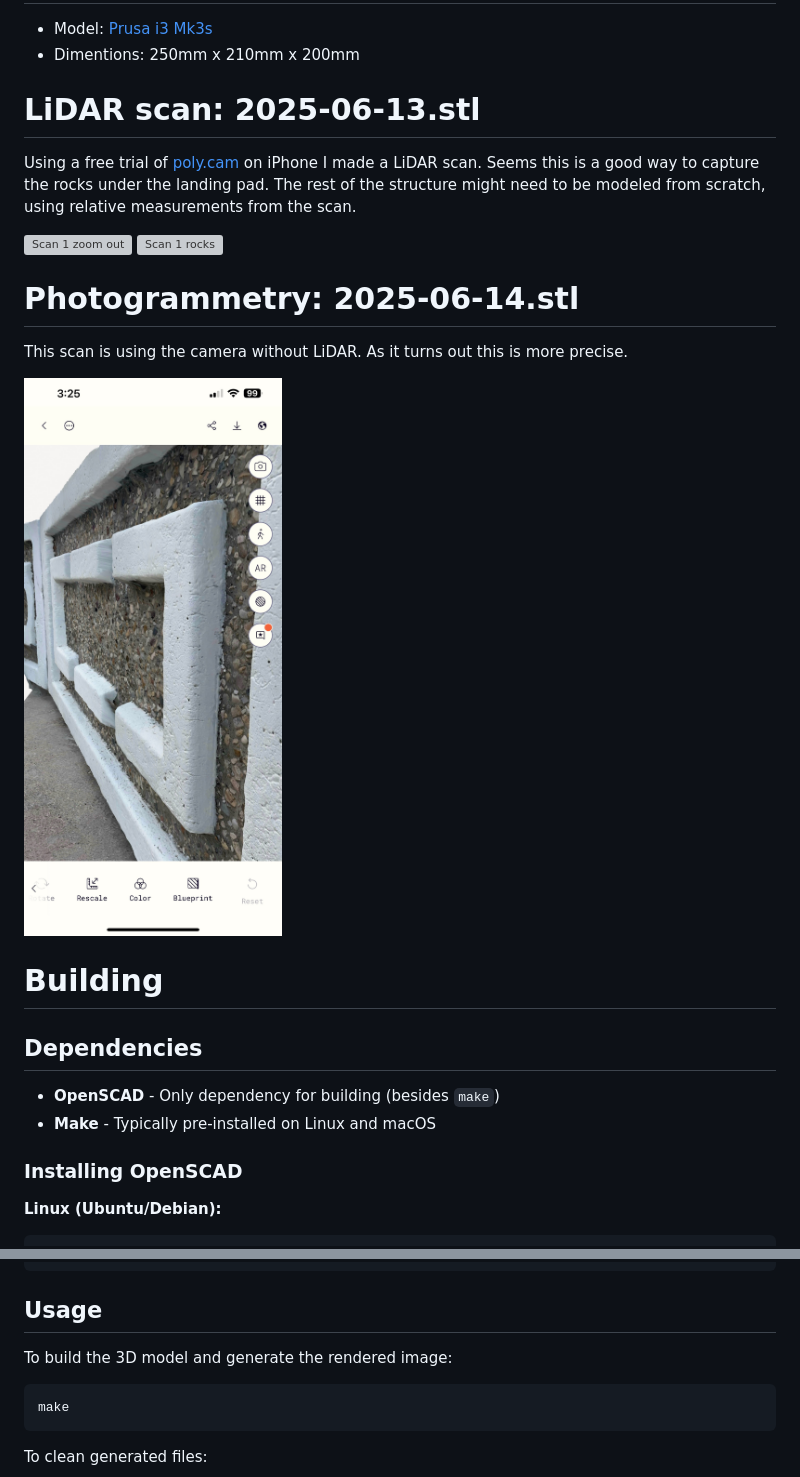
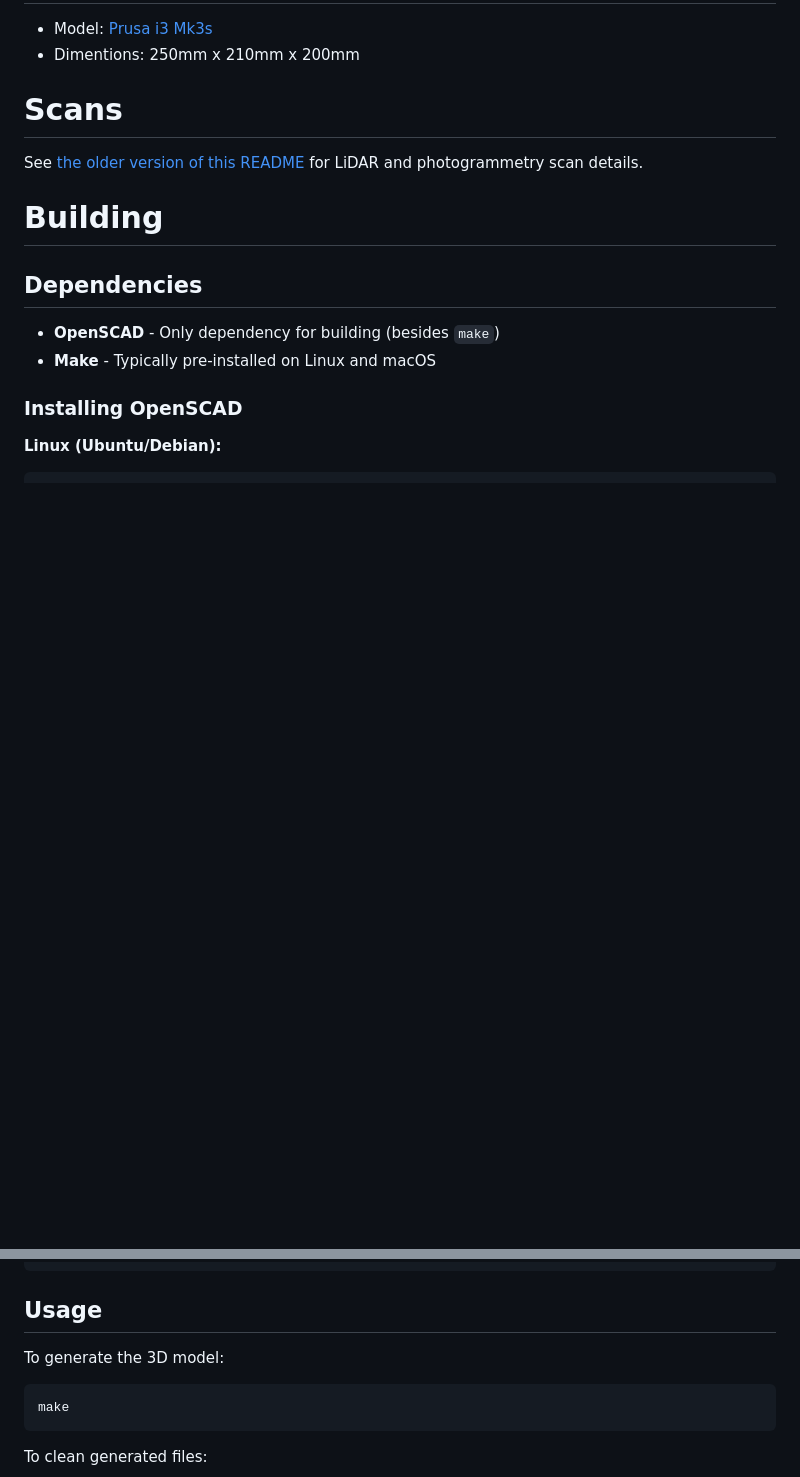
Before and after one commit to boronine/the-landing-pad, a Markdown page: README.md, 2 parts joined by grey strips. Rendered like a GitHub page; pictures changed too: 2025-06-14-screenshot1.jpg (deleted); blank space fills up the shorter version; grey boxes are pictures that could not be loaded.

Commit message:
Replace scan sections with link, remove screenshots
- Merge LiDAR and Photogrammetry sections into single 'Scans' link
- Remove index.png header image reference
- Fix usage text (no longer generates rendered image)
- Delete 3 vendored screenshot files

````diff
--- a/README.md
+++ b/README.md
@@ -10,18 +8,9 @@ of the [world's first UFO Landing Pad](https://www.stpaul.ca/visitors/ufo-landin
 - Model: [Prusa i3 Mk3s](https://www.makerhacks.com/prusa-mk3s-review/)
 - Dimentions: 250mm x 210mm x 200mm
 
-# LiDAR scan: 2025-06-13.stl
+# Scans
 
-Using a free trial of [poly.cam](https://poly.cam/) on iPhone I made a LiDAR scan. Seems this is a good way to capture the rocks under the landing pad. The rest of the structure might need to be modeled from scratch, using relative measurements from the scan.
-
-![Scan 1 zoom out](2025-06-13-screenshot1.png)
-![Scan 1 rocks](2025-06-13-screenshot2.png)
-
-# Photogrammetry: 2025-06-14.stl
-
-This scan is using the camera without LiDAR. As it turns out this is more precise.
-
-![Scan 2](2025-06-14-screenshot1.jpg)
+See [the older version of this README](https://github.com/notchia/the-landing-pad/blob/9a6d8a2c4053ba86a18f6dbb26d026fb5effaf4c/README.md) for LiDAR and photogrammetry scan details.
 
 # Building
 
@@ -64,7 +53,7 @@ xcode-select --install
 
 ## Usage
 
-To build the 3D model and generate the rendered image:
+To generate the 3D model:
 
 ```bash
 make
````
Also changed, not shown: other parts of README.md (+0 -2 lines), index.png (added), 1 other file.
